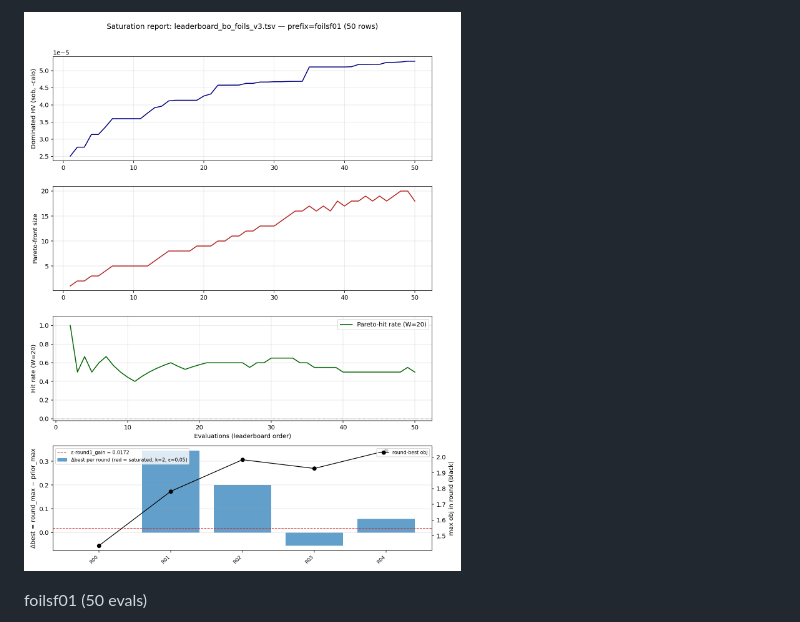
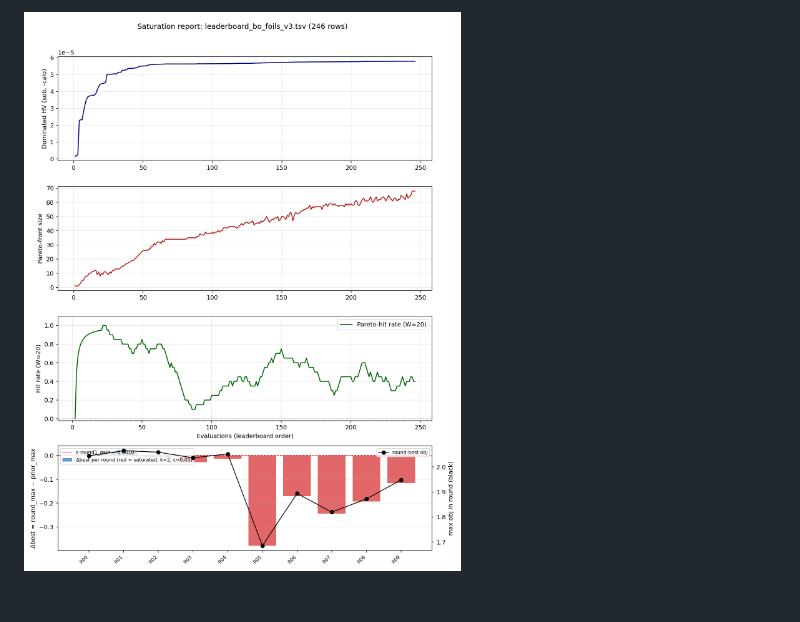
Before and after one commit to oksuzian/Mu2eBO, a Markdown page: docs/foils_talk.md, the part around one of its changes. Drawn GitHub-style; pictures changed too: docs/saturation_foils_v3all.png (added), docs/saturation_foilsf01.png (deleted); blank space fills up the shorter version.

```diff
--- a/docs/foils_talk.md
+++ b/docs/foils_talk.md
@@ -206,6 +205,4 @@ Just *"how much signal if you cap the calo background at B?"* (**247 evals**):
 
-![h:200px](saturation_foilsf01.png)
-
-foilsf01 (50 evals)
+![h:460px](saturation_foils_v3all.png)
 
 </div>
```
Also changed, not shown: other parts of docs/foils_talk.md (+3 -26 lines), docs/saturation_foilsf03.png (deleted), docs/saturation_foilsf06.png (deleted), docs/saturation_foilsf_all.png (deleted), 1 other file.
